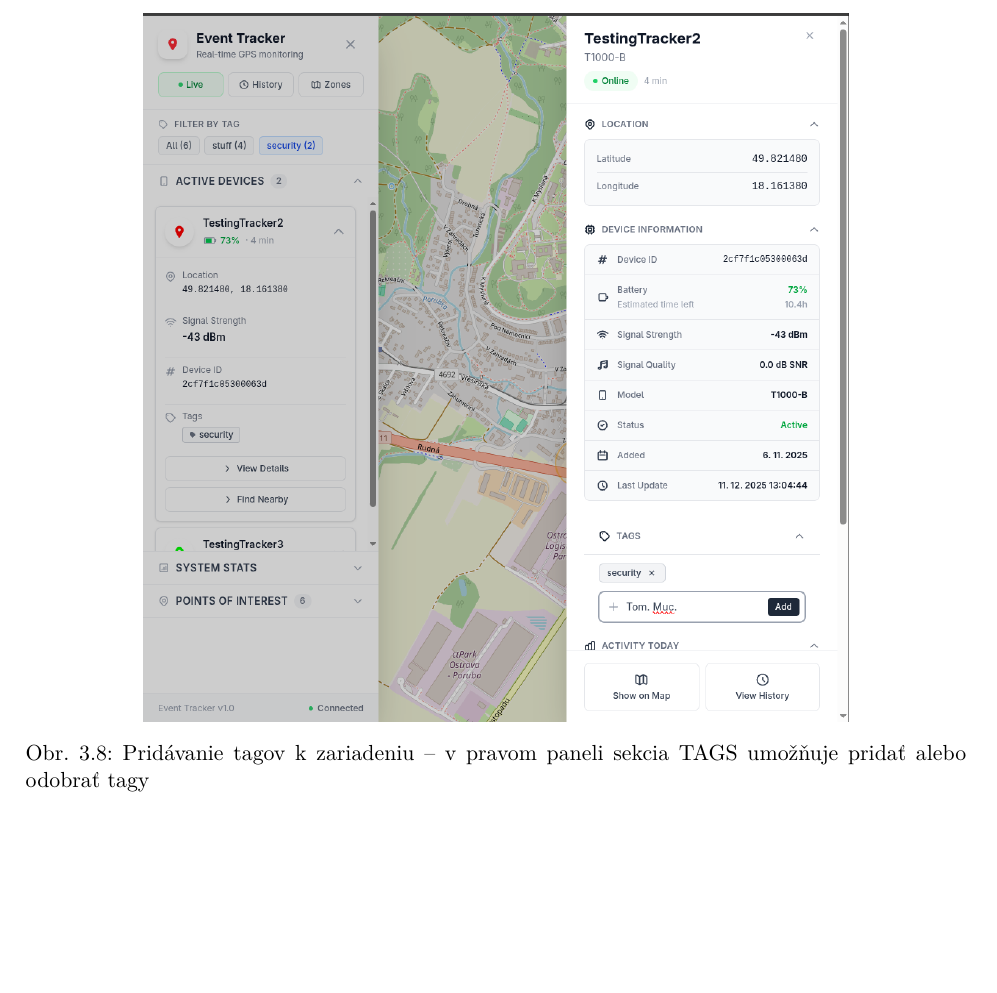
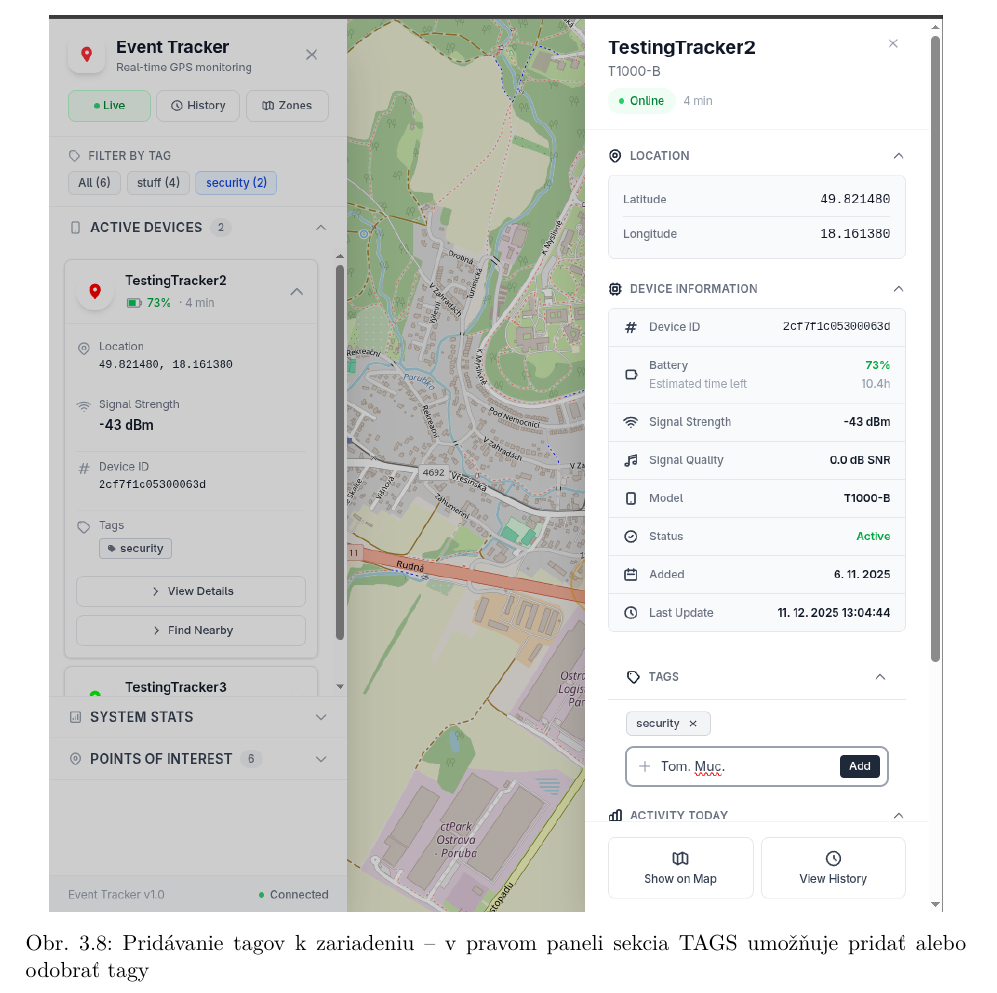
Before and after one commit to Kames003/Bakal-rska_pr-ca, a LaTeX thesis (main.tex, which reads Chapters/Chapter3_Riesenie.tex): part of page 52 of 64, cut so that both start at the same text, the shorter picture padded with empty space. Compiled offline with pdfLaTeX.

Commit message:
revert: vrátenie fig:tags-add do pôvodnej veľkosti (0.95 textwidth)

```diff
--- a/Chapters/Chapter3_Riesenie.tex
+++ b/Chapters/Chapter3_Riesenie.tex
@@ -1111,9 +1111,9 @@ Typické use cases:
 
 Filtrovanie podľa tagov umožňuje operátorovi rýchlo zobraziť len relevantné zariadenia -- napríklad len security pri riešení bezpečnostného incidentu.
 
-\begin{figure}[!ht]
+\begin{figure}[htbp]
     \centering
-    \includegraphics[width=0.75\textwidth]{Figures/pridanie_tagov.png}
+    \includegraphics[width=0.95\textwidth]{Figures/pridanie_tagov.png}
     \caption{Pridávanie tagov k~zariadeniu -- v~pravom paneli sekcia TAGS umožňuje pridať alebo odobrať tagy}
     \label{fig:tags-add}
 \end{figure}
```
